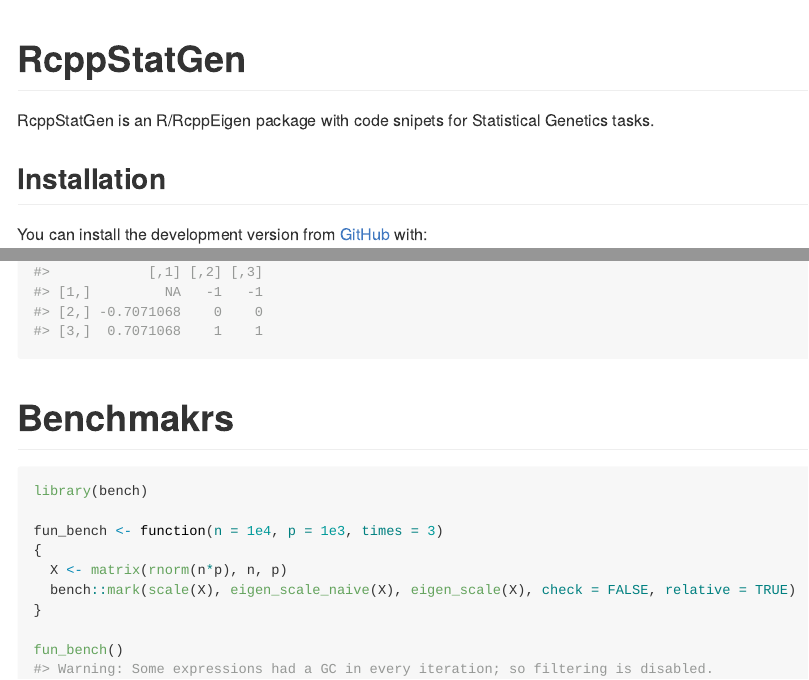
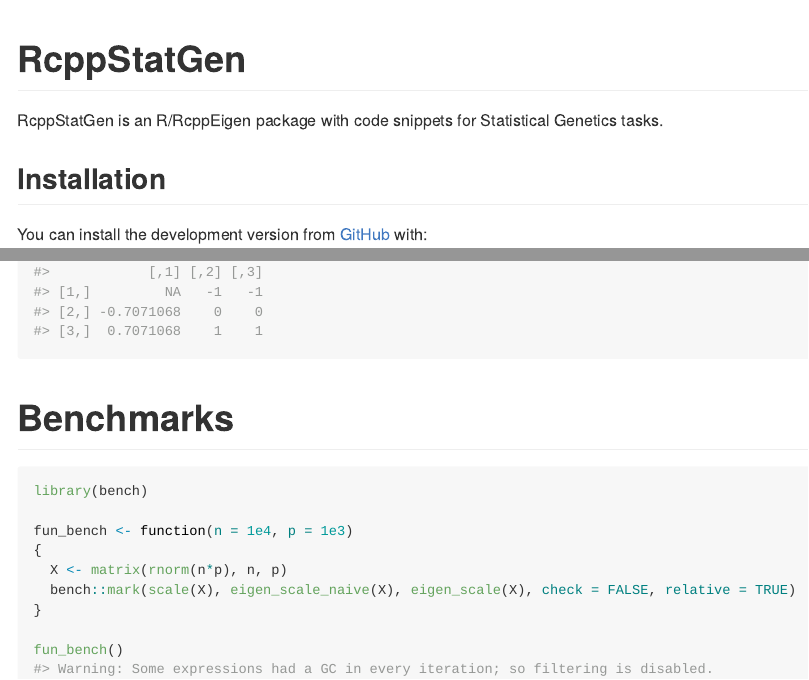
Before and after one commit to variani/RcppStatGen, an R Markdown document (README.Rmd): the page in a window 1100 px wide, from its top, and a second part further down, joined at a grey line. The pictures show the output file README.md that the author committed with the source, drawn offline in the style of GitHub.

Commit message:
fix typos in readme

````diff
--- a/README.Rmd
+++ b/README.Rmd
@@ -18,7 +18,7 @@
 <!-- badges: start -->
 <!-- badges: end -->
 
-RcppStatGen is an R/RcppEigen package with code snipets for Statistical Genetics tasks.
+RcppStatGen is an R/RcppEigen package with code snippets for Statistical Genetics tasks.
 
 
 ## Installation
@@ -53,12 +53,12 @@
 matrix(c(NA, 2:9), 3, 3) %>% eigen_scale
 ```
 
-# Benchmakrs
+# Benchmarks
 
 ```{r bench_scale}
 library(bench)
 
-fun_bench <- function(n = 1e4, p = 1e3, times = 3)
+fun_bench <- function(n = 1e4, p = 1e3)
 {
   X <- matrix(rnorm(n*p), n, p)
   bench::mark(scale(X), eigen_scale_naive(X), eigen_scale(X), check = FALSE, relative = TRUE)
````
Also changed, not shown: README.md.
